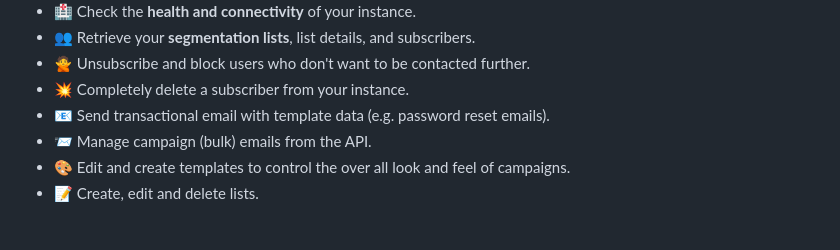
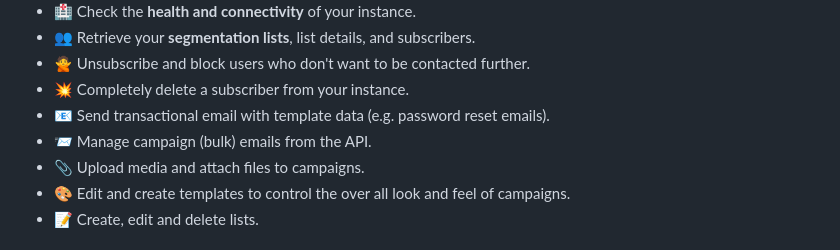
Before and after one commit to mikeckennedy/listmonk, a Markdown page: README.md, the part around the change. Drawn GitHub-style.

Commit message:
Add media upload to README core features list (refs #16)

```diff
--- a/README.md
+++ b/README.md
@@ -21,6 +21,7 @@ So while it doesn't currently cover every endpoint (for example you cannot creat
 - 💥 Completely delete a subscriber from your instance.
 - 📧 Send transactional email with template data (e.g. password reset emails).
 - 📨 Manage campaign (bulk) emails from the API.
+- 📎 Upload media and attach files to campaigns.
 - 🎨 Edit and create templates to control the over all look and feel of campaigns.
 - 📝 Create, edit and delete lists.
 
```
